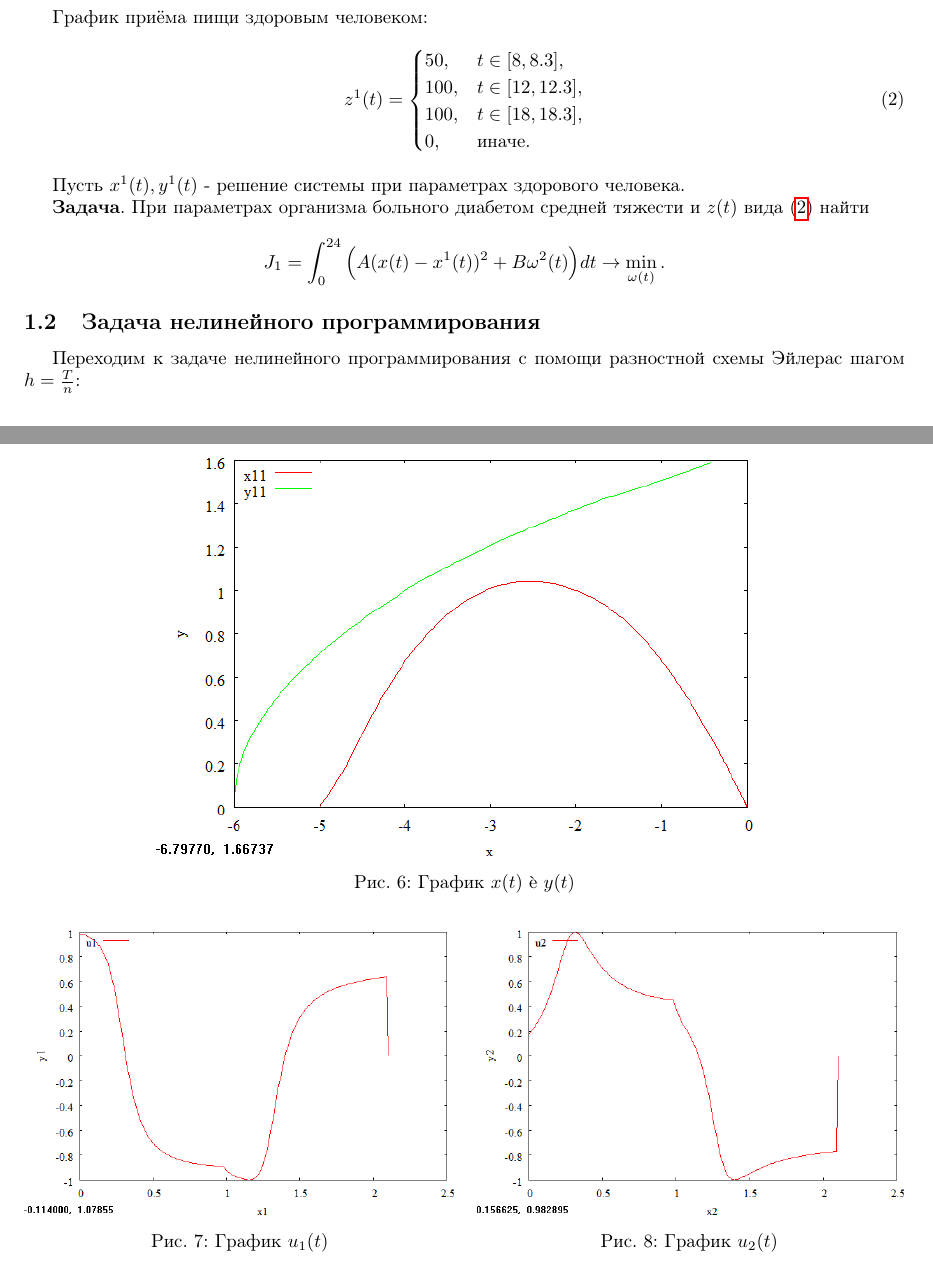
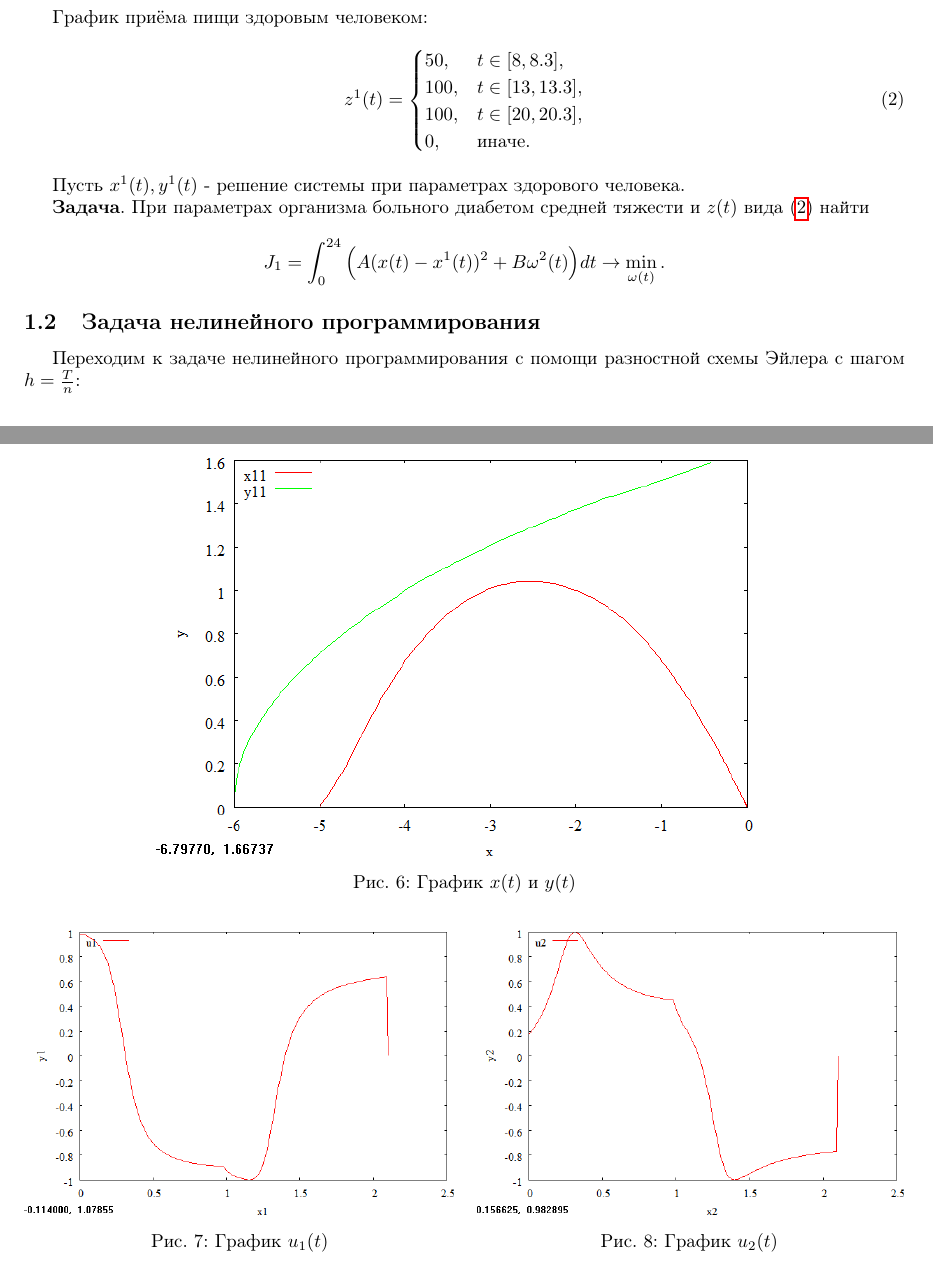
Before and after one commit to Akhrameev/GAMS_report, a LaTeX document (main.tex): two parts of pages 3 and 8 of 11 before the commit and two parts of pages 3 and 9 of 12 after it, joined at a grey line, cut so that both start at the same text. Compiled offline with pdfLaTeX.

Commit message:
some improvements and bug fixes
I hate cp1251 !

```diff
--- a/main.tex
+++ b/main.tex
@@ -80,8 +80,8 @@ $$
 \begin{equation}\label{z1}
 z^1(t) = \begin{cases}
            50,& t \in [8, 8.3], \\
-           100 , & t \in [12, 12.3], \\
-           100 , & t \in [18,18.3],\\
+           100 , & t \in [13, 13.3], \\
+           100 , & t \in [20,20.3],\\
            0, & \mbox{иначе}. \\
 \end{cases}
 \end{equation}
@@ -95,7 +95,7 @@ $$
 
 \subsection{Задача нелинейного программирования}
 
-Переходим к задаче нелинейного программирования с помощи разностной схемы Эйлерас шагом $h=\frac{T}{n}$:
+Переходим к задаче нелинейного программирования с помощи разностной схемы Эйлера с шагом $h=\frac{T}{n}$:
 
 \begin{equation}\label{NLP1}
 \left\{ \begin{aligned}
@@ -308,7 +311,7 @@ $$
 \begin{figure}
 \centering
 \includegraphics[width=0.7\textwidth]{task3_xy}
-\caption{График $x(t)$ è $y(t)$}
+\caption{График $x(t)$ и $y(t)$}
 \label{task3_xy}
 \end{figure}
 
```
Also changed, not shown: main.pdf, main.tex (9 more changed lines).
